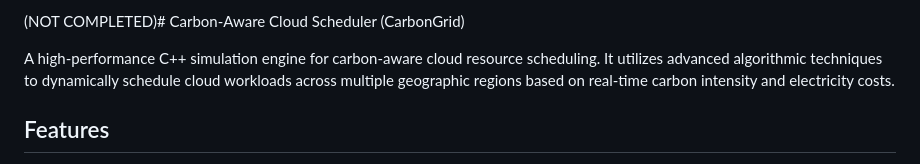
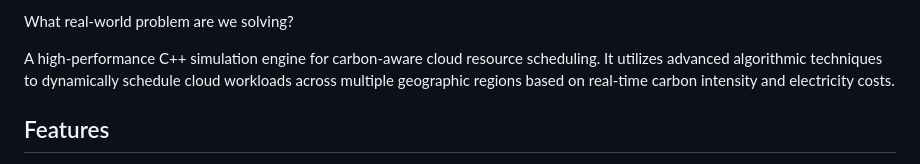
Before and after one commit to Yog964/carbon-aware-scheduler, a Markdown page: README.md, the part around the change. Drawn GitHub-style.

```diff
--- a/README.md
+++ b/README.md
@@ -1,4 +1,4 @@
-(NOT COMPLETED)# Carbon-Aware Cloud Scheduler (CarbonGrid)
+What real-world problem are we solving?
 
 A high-performance C++ simulation engine for carbon-aware cloud resource scheduling. It utilizes advanced algorithmic techniques to dynamically schedule cloud workloads across multiple geographic regions based on real-time carbon intensity and electricity costs.
 
```
